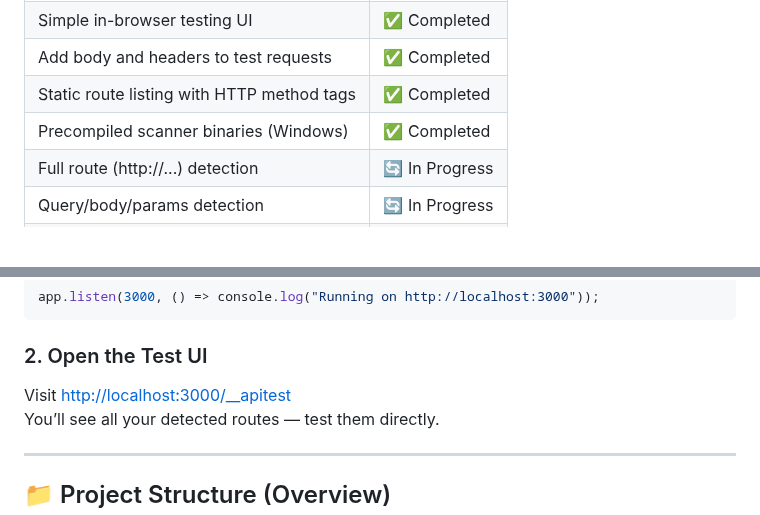
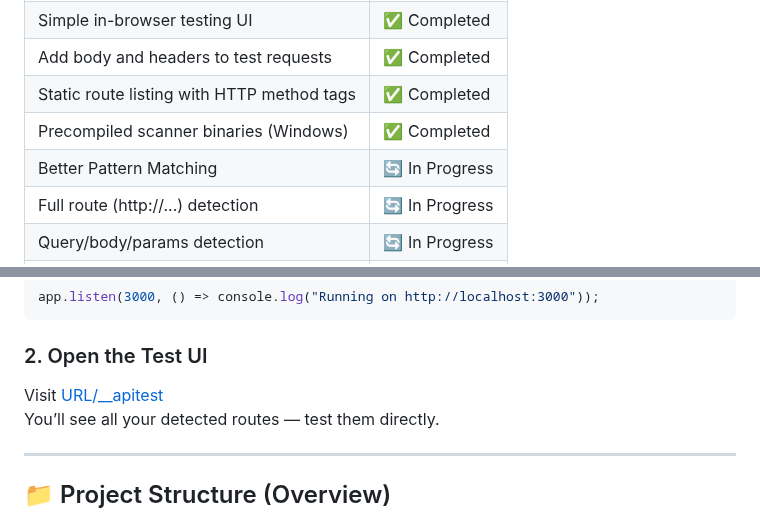
Before and after one commit to Jakaza/apidev, a Markdown page: README.md, 2 parts joined by grey strips. Rendered like a GitHub page; blank space fills up the shorter version.

```diff
--- a/README.md
+++ b/README.md
@@ -26,6 +26,7 @@
 | Add body and headers to test requests      | ✅ Completed   |
 | Static route listing with HTTP method tags | ✅ Completed   |
 | Precompiled scanner binaries (Windows)     | ✅ Completed   |
+| Better Pattern Matching                    | 🔄 In Progress |
 | Full route (http://...) detection          | 🔄 In Progress |
 | Query/body/params detection                | 🔄 In Progress |
 | Precompiled scanner binaries (Linux,Mac)   | 🔜 Next        |
@@ -67,7 +68,7 @@ app.listen(3000, () => console.log("Running on http://localhost:3000"));
 
 ### 2. Open the Test UI
 
-Visit [http://localhost:3000/__apitest](http://localhost:3000/__apitest)
+Visit [URL/__apitest](URL/__apitest)
 You’ll see all your detected routes — test them directly.
 
 ---
```
Also changed, not shown: TODO.md (added, +7 -0 lines).
